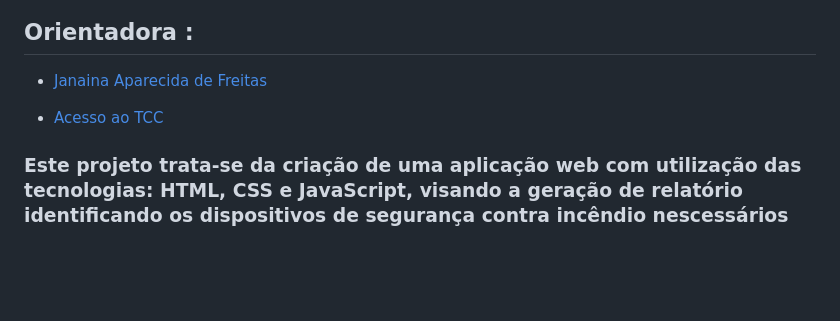
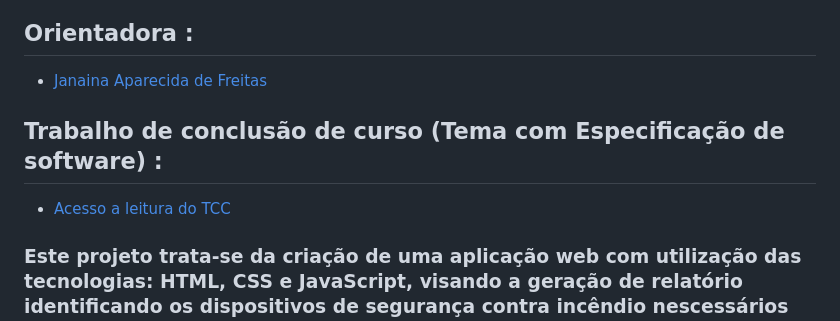
Before and after one commit to luislhss/Sistema_Classificacao_Incendio, a Markdown page: README.md, the part around the change. Rendered like a GitHub page; blank space fills up the shorter version.

```diff
--- a/README.md
+++ b/README.md
@@ -14,8 +14,9 @@
 
 - [Janaina Aparecida de Freitas](https://www.escavador.com/sobre/2313580/janaina-aparecida-de-freitas)
 
+## Trabalho de conclusão de curso (Tema com Especificação de software) :
 
-- [Acesso ao TCC](https://docs.google.com/document/d/1XD7jNvm7g4aWhQ2LgjqoJpxxibw0KrhTzohMPCSSDKE/edit?usp=sharing)
+- [Acesso a leitura do TCC](https://docs.google.com/document/d/1XD7jNvm7g4aWhQ2LgjqoJpxxibw0KrhTzohMPCSSDKE/edit?usp=sharing)
 
 
 ### Este projeto trata-se da criação de uma aplicação web com utilização das tecnologias: HTML, CSS e JavaScript, visando a geração de relatório identificando os dispositivos de segurança contra incêndio nescessários para serem projetados em um edificação, otimizando a análise das normas especificas que definem os metodos de escolha. Para atingir esse fim, toda metodologia utilizada leva a estruturar os dados na forma de matriz obtendo como resultado o relatório final com as medidas necessárias a serem adotadas.
```
